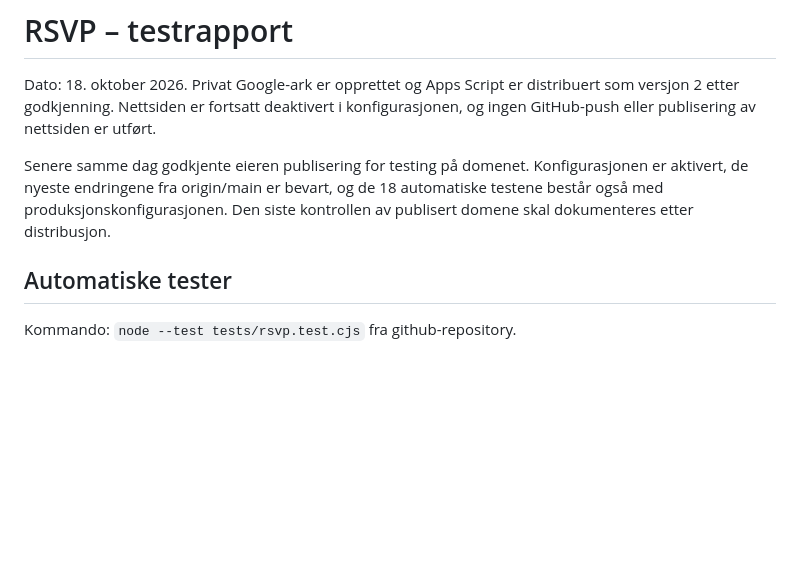
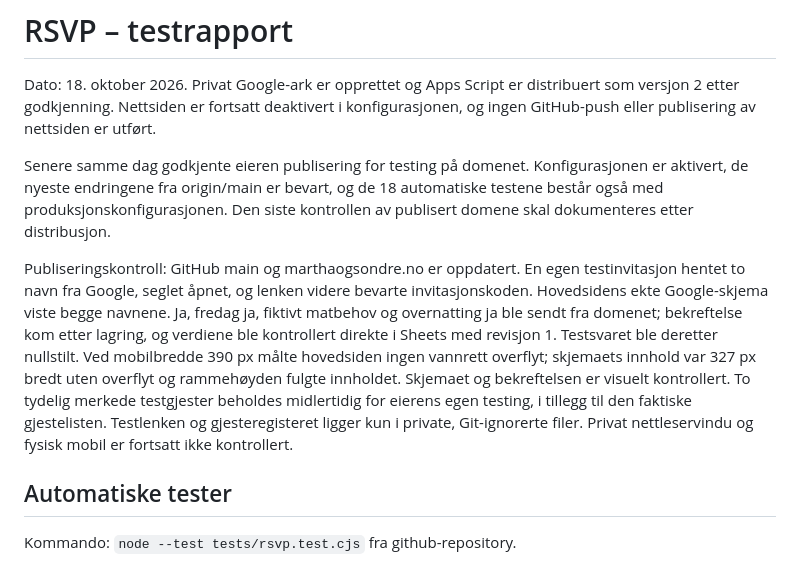
Before and after one commit to sondreroedseth/sondreogmartha, a Markdown page: RSVP_TEST_REPORT.md, the part around the change. GitHub-like rendering; blank space fills up the shorter version.

Commit message:
Dokumenter kontroll av publisert RSVP

```diff
--- a/RSVP_TEST_REPORT.md
+++ b/RSVP_TEST_REPORT.md
@@ -3,6 +3,8 @@
 Dato: 18. oktober 2026. Privat Google-ark er opprettet og Apps Script er distribuert som versjon 2 etter godkjenning. Nettsiden er fortsatt deaktivert i konfigurasjonen, og ingen GitHub-push eller publisering av nettsiden er utført.
 
 Senere samme dag godkjente eieren publisering for testing på domenet. Konfigurasjonen er aktivert, de nyeste endringene fra origin/main er bevart, og de 18 automatiske testene består også med produksjonskonfigurasjonen. Den siste kontrollen av publisert domene skal dokumenteres etter distribusjon.
+
+Publiseringskontroll: GitHub main og marthaogsondre.no er oppdatert. En egen testinvitasjon hentet to navn fra Google, seglet åpnet, og lenken videre bevarte invitasjonskoden. Hovedsidens ekte Google-skjema viste begge navnene. Ja, fredag ja, fiktivt matbehov og overnatting ja ble sendt fra domenet; bekreftelse kom etter lagring, og verdiene ble kontrollert direkte i Sheets med revisjon 1. Testsvaret ble deretter nullstilt. Ved mobilbredde 390 px målte hovedsiden ingen vannrett overflyt; skjemaets innhold var 327 px bredt uten overflyt og rammehøyden fulgte innholdet. Skjemaet og bekreftelsen er visuelt kontrollert. To tydelig merkede testgjester beholdes midlertidig for eierens egen testing, i tillegg til den faktiske gjestelisten. Testlenken og gjesteregisteret ligger kun i private, Git-ignorerte filer. Privat nettleservindu og fysisk mobil er fortsatt ikke kontrollert.
 
 ## Automatiske tester
 
```
